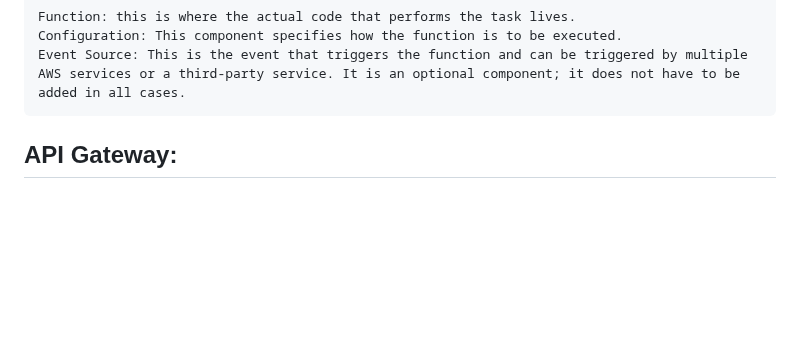
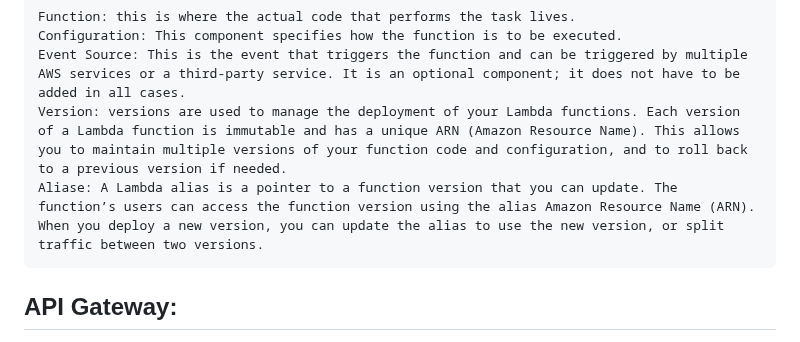
Before and after one commit to pankajsao11/serverless-webapp, a Markdown page: README.md, the part around the change. GitHub-like rendering; blank space fills up the shorter version.

````diff
--- a/README.md
+++ b/README.md
@@ -21,6 +21,8 @@ Its three main components are:
 Function: this is where the actual code that performs the task lives.
 Configuration: This component specifies how the function is to be executed.
 Event Source: This is the event that triggers the function and can be triggered by multiple AWS services or a third-party service. It is an optional component; it does not have to be added in all cases.
+Version: versions are used to manage the deployment of your Lambda functions. Each version of a Lambda function is immutable and has a unique ARN (Amazon Resource Name). This allows you to maintain multiple versions of your function code and configuration, and to roll back to a previous version if needed.
+Aliase: A Lambda alias is a pointer to a function version that you can update. The function’s users can access the function version using the alias Amazon Resource Name (ARN). When you deploy a new version, you can update the alias to use the new version, or split traffic between two versions.
 ```
 
 ## API Gateway:
````
